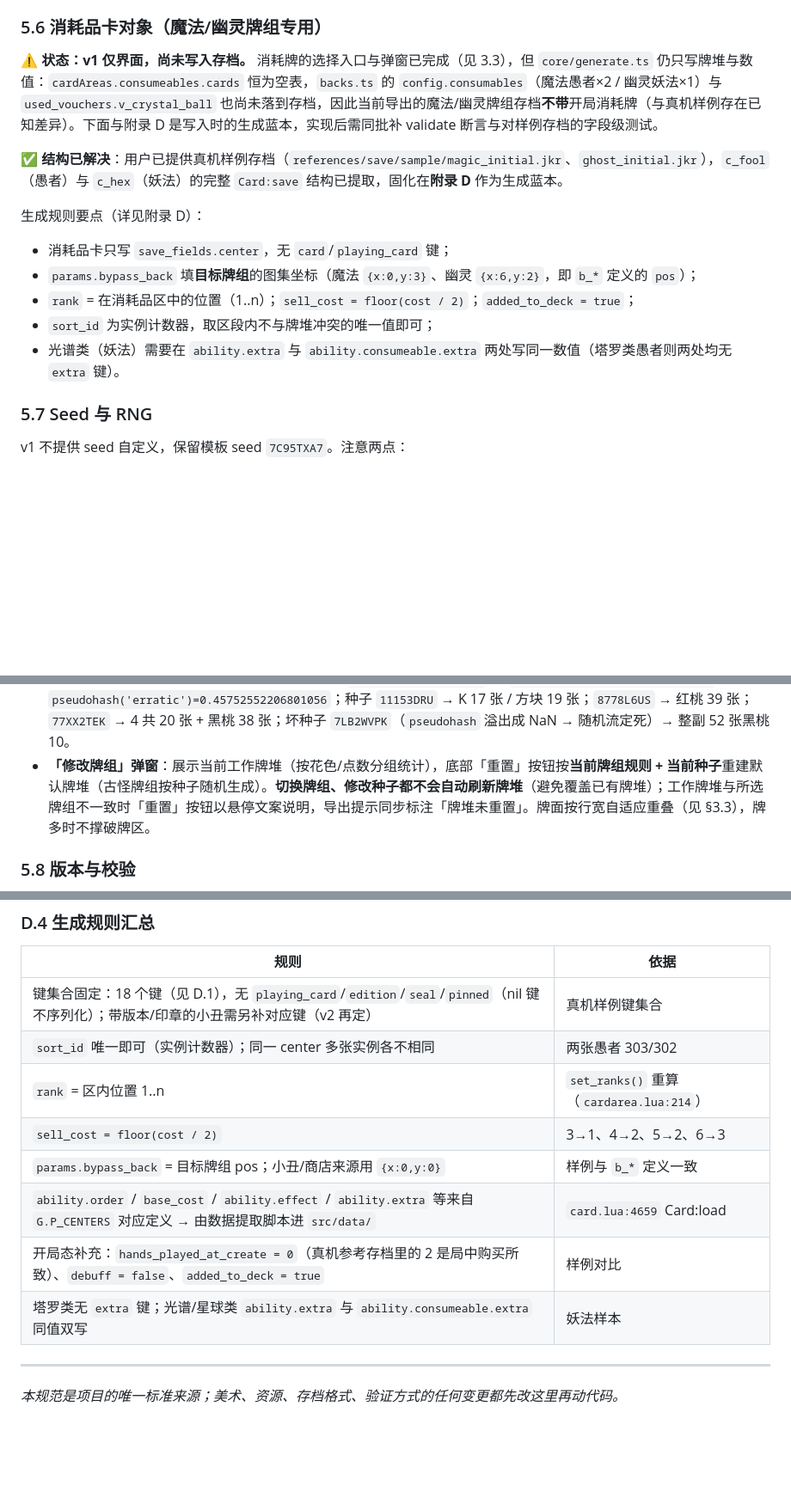
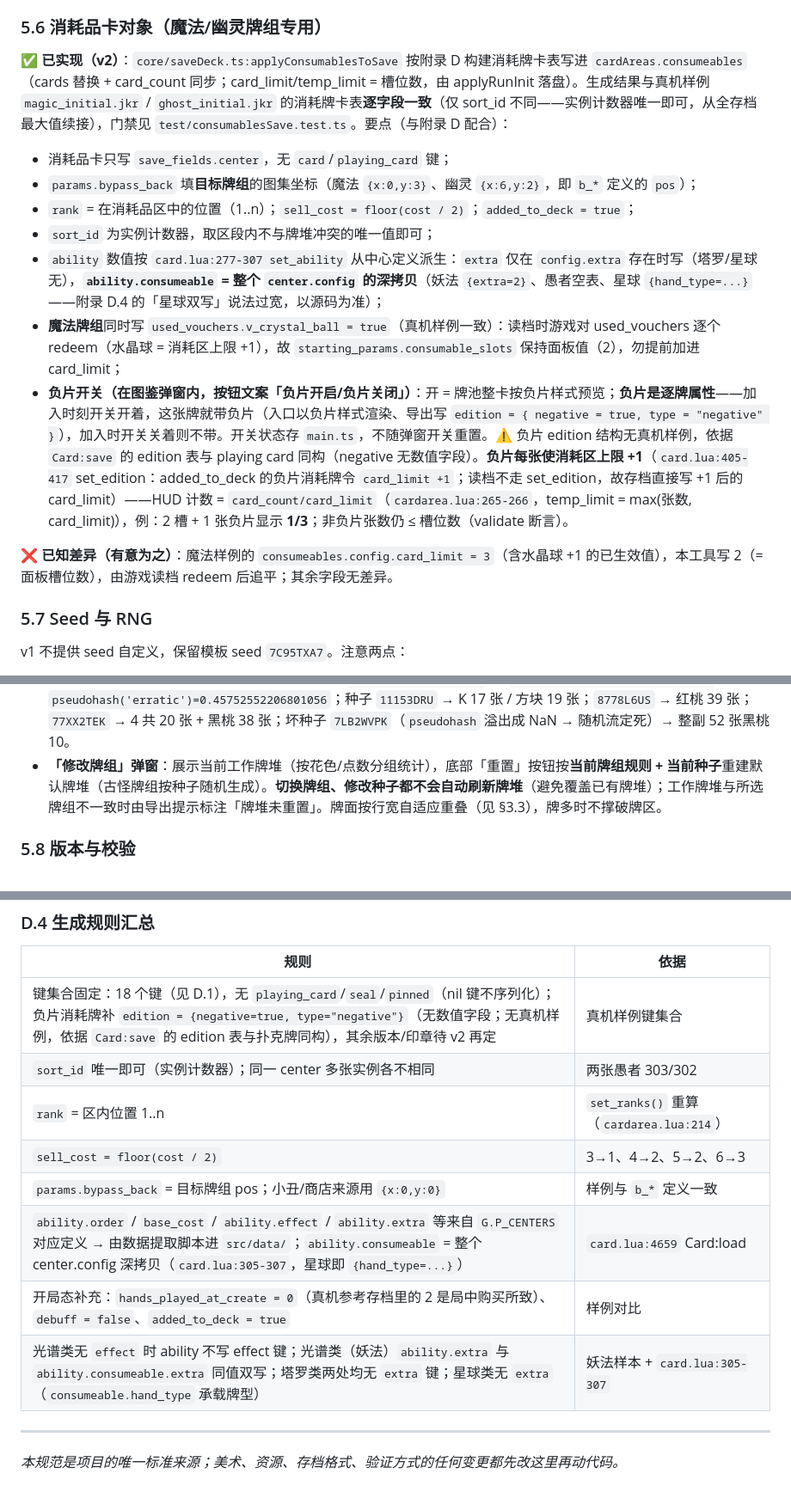
Before and after one commit to gegegexuxu/BalatroSaveGenerator, a Markdown page: PROJECT_SPEC.md, 3 parts joined by grey strips. Shown at 86% size. GitHub-like rendering; blank space fills up the shorter version.

```diff
--- a/PROJECT_SPEC.md
+++ b/PROJECT_SPEC.md
@@ -420,17 +420,17 @@ shader 波动背景、粒子、卡牌晃动（tilt/juice）、抽卡翻转动画
 
 ### 5.6 消耗品卡对象（魔法/幽灵牌组专用）
 
-**⚠️ 状态：v1 仅界面，尚未写入存档。** 消耗牌的选择入口与弹窗已完成（见 3.3），但 `core/generate.ts` 仍只写牌堆与数值：`cardAreas.consumeables.cards` 恒为空表，`backs.ts` 的 `config.consumables`（魔法愚者×2 / 幽灵妖法×1）与 `used_vouchers.v_crystal_ball` 也尚未落到存档，因此当前导出的魔法/幽灵牌组存档**不带**开局消耗牌（与真机样例存在已知差异）。下面与附录 D 是写入时的生成蓝本，实现后需同批补 validate 断言与对样例存档的字段级测试。
-
-**✅ 结构已解决**：用户已提供真机样例存档（`references/save/sample/magic_initial.jkr`、`ghost_initial.jkr`），`c_fool`（愚者）与 `c_hex`（妖法）的完整 `Card:save` 结构已提取，固化在**附录 D** 作为生成蓝本。
-
-生成规则要点（详见附录 D）：
+**✅ 已实现（v2）**：`core/saveDeck.ts:applyConsumablesToSave` 按附录 D 构建消耗牌卡表写进 `cardAreas.consumeables`（cards 替换 + card_count 同步；card_limit/temp_limit = 槽位数，由 applyRunInit 落盘）。生成结果与真机样例 `magic_initial.jkr` / `ghost_initial.jkr` 的消耗牌卡表**逐字段一致**（仅 sort_id 不同——实例计数器唯一即可，从全存档最大值续接），门禁见 `test/consumablesSave.test.ts`。要点（与附录 D 配合）：
 
 - 消耗品卡只写 `save_fields.center`，无 `card`/`playing_card` 键；
 - `params.bypass_back` 填**目标牌组**的图集坐标（魔法 `{x:0,y:3}`、幽灵 `{x:6,y:2}`，即 `b_*` 定义的 `pos`）；
 - `rank` = 在消耗品区中的位置（1..n）；`sell_cost = floor(cost / 2)`；`added_to_deck = true`；
 - `sort_id` 为实例计数器，取区段内不与牌堆冲突的唯一值即可；
-- 光谱类（妖法）需要在 `ability.extra` 与 `ability.consumeable.extra` 两处写同一数值（塔罗类愚者则两处均无 `extra` 键）。
+- `ability` 数值按 `card.lua:277-307 set_ability` 从中心定义派生：`extra` 仅在 `config.extra` 存在时写（塔罗/星球无），**`ability.consumeable` = 整个 `center.config` 的深拷贝**（妖法 `{extra=2}`、愚者空表、星球 `{hand_type=...}`——附录 D.4 的「星球双写」说法过宽，以源码为准）；
+- **魔法牌组**同时写 `used_vouchers.v_crystal_ball = true`（真机样例一致）：读档时游戏对 used_vouchers 逐个 redeem（水晶球 = 消耗区上限 +1），故 `starting_params.consumable_slots` 保持面板值（2），勿提前加进 card_limit；
+- **负片开关（在图鉴弹窗内，按钮文案「负片开启/负片关闭」）**：开 = 牌池整卡按负片样式预览；**负片是逐牌属性**——加入时刻开关开着，这张牌就带负片（入口以负片样式渲染、导出写 `edition = { negative = true, type = "negative" }`），加入时开关关着则不带。开关状态存 `main.ts`，不随弹窗开关重置。⚠️ 负片 edition 结构无真机样例，依据 `Card:save` 的 edition 表与 playing card 同构（negative 无数值字段）。**负片每张使消耗区上限 +1**（`card.lua:405-417` set_edition：added_to_deck 的负片消耗牌令 `card_limit +1`；读档不走 set_edition，故存档直接写 +1 后的 card_limit）——HUD 计数 = `card_count/card_limit`（`cardarea.lua:265-266`，temp_limit = max(张数, card_limit)），例：2 槽 + 1 张负片显示 **1/3**；非负片张数仍 ≤ 槽位数（validate 断言）。
+
+**❌ 已知差异（有意为之）**：魔法样例的 `consumeables.config.card_limit = 3`（含水晶球 +1 的已生效值），本工具写 2（= 面板槽位数），由游戏读档 redeem 后追平；其余字段无差异。
 
 ### 5.7 Seed 与 RNG
 
@@ -451,7 +451,7 @@ v1 不提供 seed 自定义，保留模板 seed `7C95TXA7`。注意两点：
 - **牌组组成**：普通牌组 52 张；废弃牌组按 `no_faces` 过滤人头牌 → 40 张；方格牌组梅花→黑桃、方块→红桃（26+26）；古怪牌组逐张 `pseudorandom_element(P_CARDS, pseudoseed('erratic'))` 抽 52 次（与游戏同源）。
 - **牌堆顺序**：复刻 `game.lua:2383 self.deck:shuffle()` —— 建牌序（按 `s..r` 字符串序）经 `pseudoshuffle(pseudoseed('shuffle'))` 洗牌，与真机同 seed 的开局牌堆顺序一致（牌堆顺序不影响玩法：进入回合时游戏会以 `pseudoseed('nr'..ante)` 重洗，`state_events.lua:344`）。
 - **校验向量**（均来自外部参考实现/实测数据，落在 `test/deckGen.test.ts`）：`random(1.0)=0.3238105623786367`；`pseudohash('erratic')=0.45752552206801056`；种子 `11153DRU` → K 17 张 / 方块 19 张；`8778L6US` → 红桃 39 张；`77XX2TEK` → 4 共 20 张 + 黑桃 38 张；坏种子 `7LB2WVPK`（`pseudohash` 溢出成 NaN → 随机流定死）→ 整副 52 张黑桃 10。
-- **「修改牌组」弹窗**：展示当前工作牌堆（按花色/点数分组统计），底部「重置」按钮按**当前牌组规则 + 当前种子**重建默认牌堆（古怪牌组按种子随机生成）。**切换牌组、修改种子都不会自动刷新牌堆**（避免覆盖已有牌堆）；工作牌堆与所选牌组不一致时「重置」按钮以悬停文案说明，导出提示同步标注「牌堆未重置」。牌面按行宽自适应重叠（见 §3.3），牌多时不撑破牌区。
+- **「修改牌组」弹窗**：展示当前工作牌堆（按花色/点数分组统计），底部「重置」按钮按**当前牌组规则 + 当前种子**重建默认牌堆（古怪牌组按种子随机生成）。**切换牌组、修改种子都不会自动刷新牌堆**（避免覆盖已有牌堆）；工作牌堆与所选牌组不一致时由导出提示标注「牌堆未重置」。牌面按行宽自适应重叠（见 §3.3），牌多时不撑破牌区。
 
 ### 5.8 版本与校验
 
@@ -676,14 +676,14 @@ sort_id = 76
 
 | 规则 | 依据 |
 |---|---|
-| 键集合固定：18 个键（见 D.1），无 `playing_card`/`edition`/`seal`/`pinned`（nil 键不序列化）；带版本/印章的小丑需另补对应键（v2 再定） | 真机样例键集合 |
+| 键集合固定：18 个键（见 D.1），无 `playing_card`/`seal`/`pinned`（nil 键不序列化）；负片消耗牌补 `edition = {negative=true, type="negative"}`（无数值字段；无真机样例，依据 `Card:save` 的 edition 表与扑克牌同构），其余版本/印章待 v2 再定 | 真机样例键集合 |
 | `sort_id` 唯一即可（实例计数器）；同一 center 多张实例各不相同 | 两张愚者 303/302 |
 | `rank` = 区内位置 1..n | `set_ranks()` 重算（`cardarea.lua:214`） |
 | `sell_cost = floor(cost / 2)` | 3→1、4→2、5→2、6→3 |
 | `params.bypass_back` = 目标牌组 pos；小丑/商店来源用 `{x:0,y:0}` | 样例与 `b_*` 定义一致 |
-| `ability.order` / `base_cost` / `ability.effect` / `ability.extra` 等来自 `G.P_CENTERS` 对应定义 → 由数据提取脚本进 `src/data/` | `card.lua:4659` Card:load |
+| `ability.order` / `base_cost` / `ability.effect` / `ability.extra` 等来自 `G.P_CENTERS` 对应定义 → 由数据提取脚本进 `src/data/`；`ability.consumeable` = 整个 center.config 深拷贝（`card.lua:305-307`，星球即 `{hand_type=...}`） | `card.lua:4659` Card:load |
 | 开局态补充：`hands_played_at_create = 0`（真机参考存档里的 2 是局中购买所致）、`debuff = false`、`added_to_deck = true` | 样例对比 |
-| 塔罗类无 `extra` 键；光谱/星球类 `ability.extra` 与 `ability.consumeable.extra` 同值双写 | 妖法样本 |
+| 光谱类无 `effect` 时 ability 不写 effect 键；光谱类（妖法）`ability.extra` 与 `ability.consumeable.extra` 同值双写；塔罗类两处均无 `extra` 键；星球类无 `extra`（`consumeable.hand_type` 承载牌型） | 妖法样本 + `card.lua:305-307` |
 
 ---
 
```
Also changed, not shown: other parts of PROJECT_SPEC.md (+19 -19 lines), README.md (+5 -4 lines).
